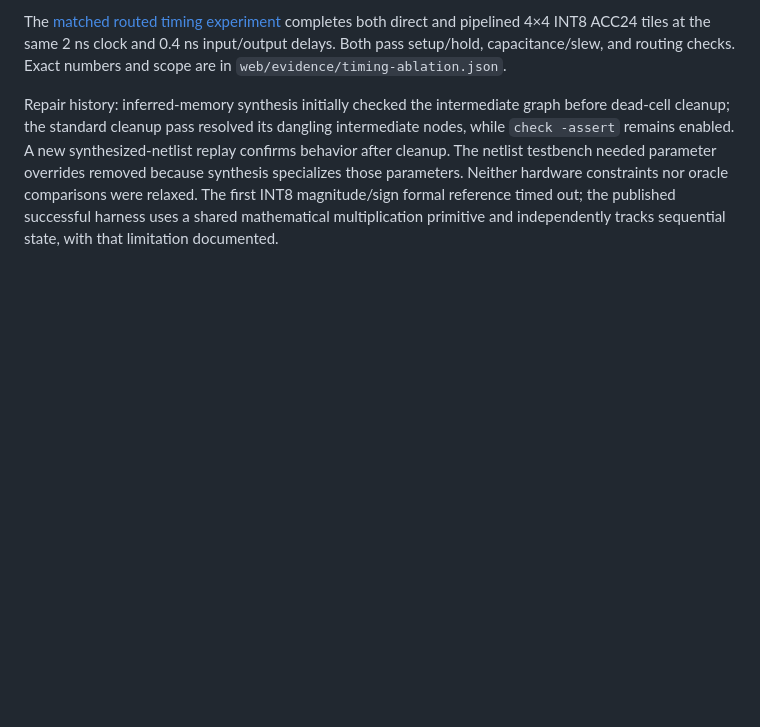
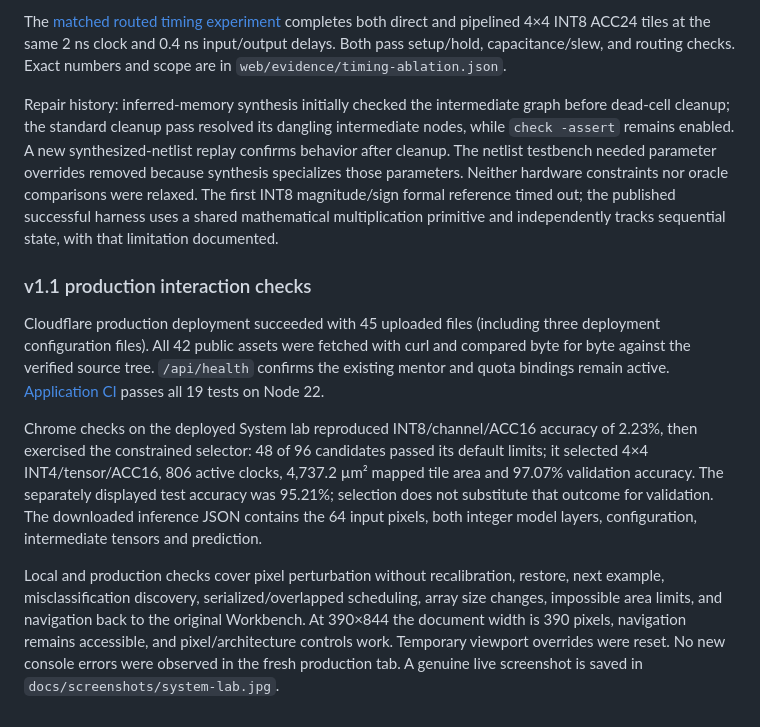
Before and after one commit to raaaaaif/silicon-siege, a Markdown page: docs/VALIDATION.md, the part around the change. Rendered like a GitHub page; blank space fills up the shorter version.

```diff
--- a/docs/VALIDATION.md
+++ b/docs/VALIDATION.md
@@ -53,3 +53,11 @@ The later [integrated workflow](https://github.com/raaaaaif/silicon-siege/action
 The [matched routed timing experiment](https://github.com/raaaaaif/silicon-siege/actions/runs/39504591731) completes both direct and pipelined 4×4 INT8 ACC24 tiles at the same 2 ns clock and 0.4 ns input/output delays. Both pass setup/hold, capacitance/slew, and routing checks. Exact numbers and scope are in `web/evidence/timing-ablation.json`.
 
 Repair history: inferred-memory synthesis initially checked the intermediate graph before dead-cell cleanup; the standard cleanup pass resolved its dangling intermediate nodes, while `check -assert` remains enabled. A new synthesized-netlist replay confirms behavior after cleanup. The netlist testbench needed parameter overrides removed because synthesis specializes those parameters. Neither hardware constraints nor oracle comparisons were relaxed. The first INT8 magnitude/sign formal reference timed out; the published successful harness uses a shared mathematical multiplication primitive and independently tracks sequential state, with that limitation documented.
+
+### v1.1 production interaction checks
+
+Cloudflare production deployment succeeded with 45 uploaded files (including three deployment configuration files). All 42 public assets were fetched with curl and compared byte for byte against the verified source tree. `/api/health` confirms the existing mentor and quota bindings remain active. [Application CI](https://github.com/raaaaaif/silicon-siege/actions/runs/39505493566) passes all 19 tests on Node 22.
+
+Chrome checks on the deployed System lab reproduced INT8/channel/ACC16 accuracy of 2.23%, then exercised the constrained selector: 48 of 96 candidates passed its default limits; it selected 4×4 INT4/tensor/ACC16, 806 active clocks, 4,737.2 µm² mapped tile area and 97.07% validation accuracy. The separately displayed test accuracy was 95.21%; selection does not substitute that outcome for validation. The downloaded inference JSON contains the 64 input pixels, both integer model layers, configuration, intermediate tensors and prediction.
+
+Local and production checks cover pixel perturbation without recalibration, restore, next example, misclassification discovery, serialized/overlapped scheduling, array size changes, impossible area limits, and navigation back to the original Workbench. At 390×844 the document width is 390 pixels, navigation remains accessible, and pixel/architecture controls work. Temporary viewport overrides were reset. No new console errors were observed in the fresh production tab. A genuine live screenshot is saved in `docs/screenshots/system-lab.jpg`.
```
Also changed, not shown: README.md (+2 -0 lines), docs/screenshots/system-lab.jpg (added).
